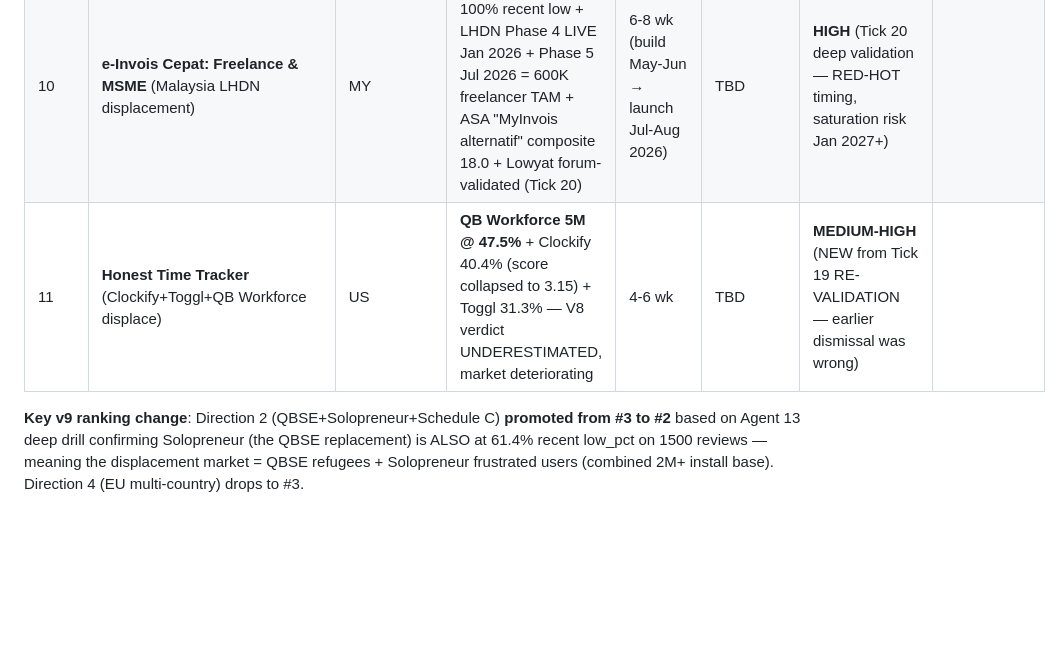
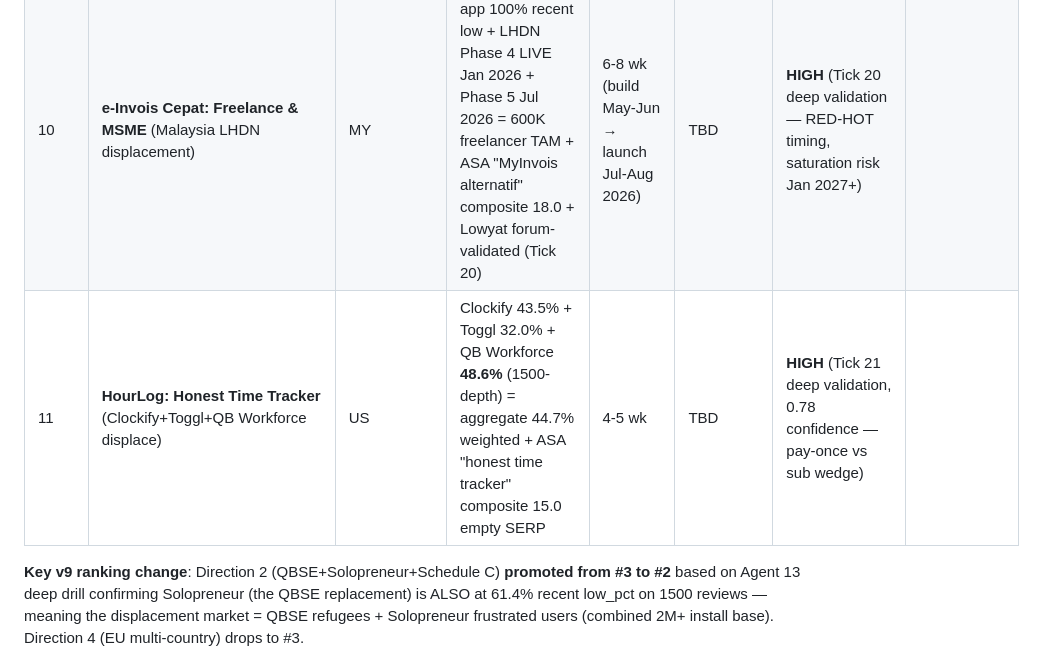
Before and after one commit to dgodolias/snorvy.app, a Markdown page: findings/reports/directions_v9_FINAL.md, the part around the change. GitHub-like rendering; blank space fills up the shorter version.

Commit message:
loop EXPLORE: D11 HourLog HIGH confidence (Clockify 43.5% + QB Workforce 48.6%)

```diff
--- a/findings/reports/directions_v9_FINAL.md
+++ b/findings/reports/directions_v9_FINAL.md
@@ -23,7 +23,7 @@ _Source: 97 synthesized cells + Invoice Simple 3000-review drill (US/GB) + iOS 7
 | 8 | **Hush Sleep Recorder: Pay Once** (ShutEye + Sleep Cycle displace) | global | ShutEye 60.7% last-90d ACCELERATING (1500-depth) + **Sleep Cycle 65.5% last-90d** (secondary target) + ASA "snore recorder pay once" + 117/113-thumb top complaints | 4-6 wk | TBD | **MEDIUM-HIGH** ↑ (Tick 15 added Sleep Cycle as secondary) |
 | 9 | **Notebound: Notes Vault & ENEX Import** (Evernote refugee, global EN) | global | Evernote 88.2% last-90d ACCELERATING + 437-thumb top quote + Notebound app name trademark-clean + ASA #1 "evernote import enex" composite 20.0 + 5 EMPTY positioning slots audited | 6-8 wk | TBD | **HIGH** ⚠️ **URGENT** launch by Aug-Sep 2026 (Obsidian 1.12 mobile lands Q3-Q4 2026) |
 | 10 | **e-Invois Cepat: Freelance & MSME** (Malaysia LHDN displacement) | MY | Govt MyInvois app 100% recent low + LHDN Phase 4 LIVE Jan 2026 + Phase 5 Jul 2026 = 600K freelancer TAM + ASA "MyInvois alternatif" composite 18.0 + Lowyat forum-validated (Tick 20) | 6-8 wk (build May-Jun → launch Jul-Aug 2026) | TBD | **HIGH** (Tick 20 deep validation — RED-HOT timing, saturation risk Jan 2027+) |
-| 11 | **Honest Time Tracker** (Clockify+Toggl+QB Workforce displace) | US | **QB Workforce 5M @ 47.5%** + Clockify 40.4% (score collapsed to 3.15) + Toggl 31.3% — V8 verdict UNDERESTIMATED, market deteriorating | 4-6 wk | TBD | **MEDIUM-HIGH** (NEW from Tick 19 RE-VALIDATION — earlier dismissal was wrong) |
+| 11 | **HourLog: Honest Time Tracker** (Clockify+Toggl+QB Workforce displace) | US | Clockify 43.5% + Toggl 32.0% + QB Workforce **48.6%** (1500-depth) = aggregate 44.7% weighted + ASA "honest time tracker" composite 15.0 empty SERP | 4-5 wk | TBD | **HIGH** (Tick 21 deep validation, 0.78 confidence — pay-once vs sub wedge) |
 
 **Key v9 ranking change**: Direction 2 (QBSE+Solopreneur+Schedule C) **promoted from #3 to #2** based on Agent 13 deep drill confirming Solopreneur (the QBSE replacement) is ALSO at 61.4% recent low_pct on 1500 reviews — meaning the displacement market = QBSE refugees + Solopreneur frustrated users (combined 2M+ install base). Direction 4 (EU multi-country) drops to #3.
 
```
Also changed, not shown: findings/raw/d11_app_store_copy_drafts.md (added, +79 -0 lines), findings/raw/explore_tick21_summary.md (added, +81 -0 lines).
